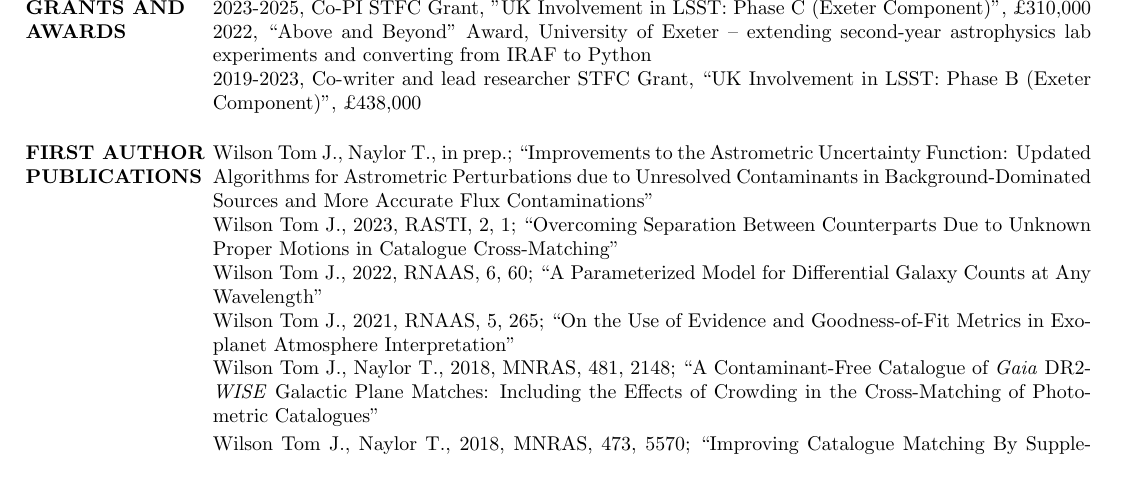
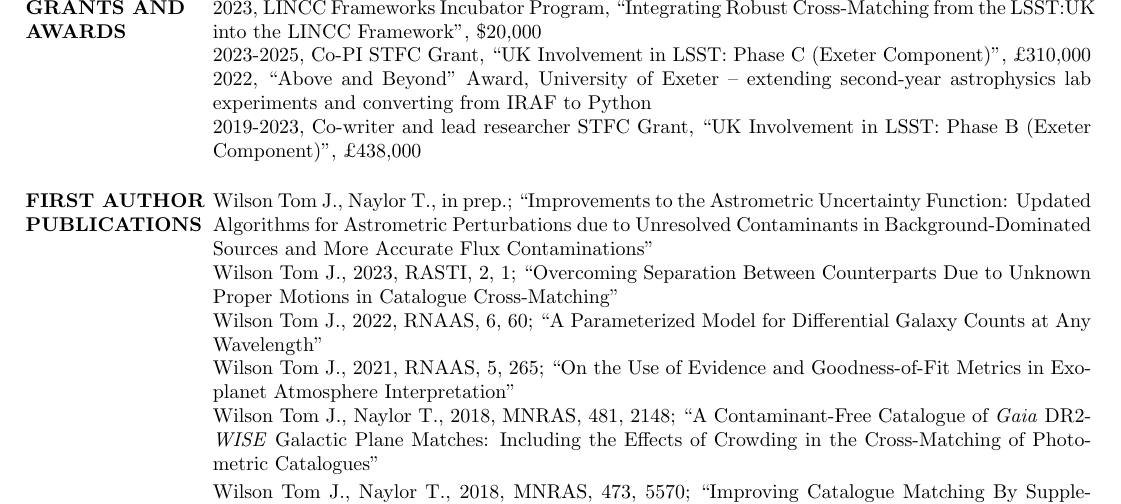
Before and after one commit to Onoddil/Onoddil.github.io, a LaTeX CV (CV/tom_j_wilson_cv.tex): part of page 2 of 4, cut at the place of the change, the shorter picture padded with empty space. Compiled offline with pdfLaTeX.

Commit message:
Added Incubator program to awards section of CV.

```diff
--- a/CV/tom_j_wilson_cv.tex
+++ b/CV/tom_j_wilson_cv.tex
@@ -139,7 +139,8 @@ Main programming strengths: python (\texttt{astropy}), fortran (\texttt{openmp})
 \parskip 5pt
 \vspace{-6pt}
 \section{GRANTS AND AWARDS}
-2023-2025, Co-PI STFC Grant, "UK Involvement in LSST: Phase C (Exeter Component)", £310,000\\
+2023, LINCC Frameworks Incubator Program, ``Integrating Robust Cross-Matching from the LSST:UK into the LINCC Framework'', \$20,000\\
+2023-2025, Co-PI STFC Grant, ``UK Involvement in LSST: Phase C (Exeter Component)'', £310,000\\
 2022, ``Above and Beyond'' Award, University of Exeter -- extending second-year astrophysics lab experiments and converting from IRAF to Python\\
 2019-2023, Co-writer and lead researcher STFC Grant, ``UK Involvement in LSST: Phase B (Exeter Component)'', £438,000
 
```
Also changed, not shown: Software_Engineer_CV/tom_j_wilson_cv.tex (+2 -1 lines), cv.md (+2 -0 lines), CV/tom_j_wilson_cv.pdf, Software_Engineer_CV/tom_j_wilson_cv.pdf.
